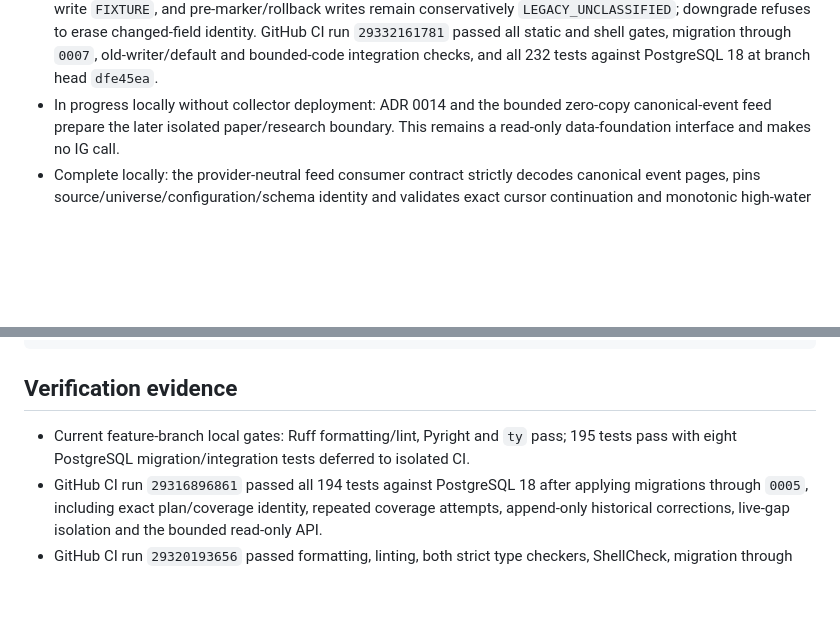
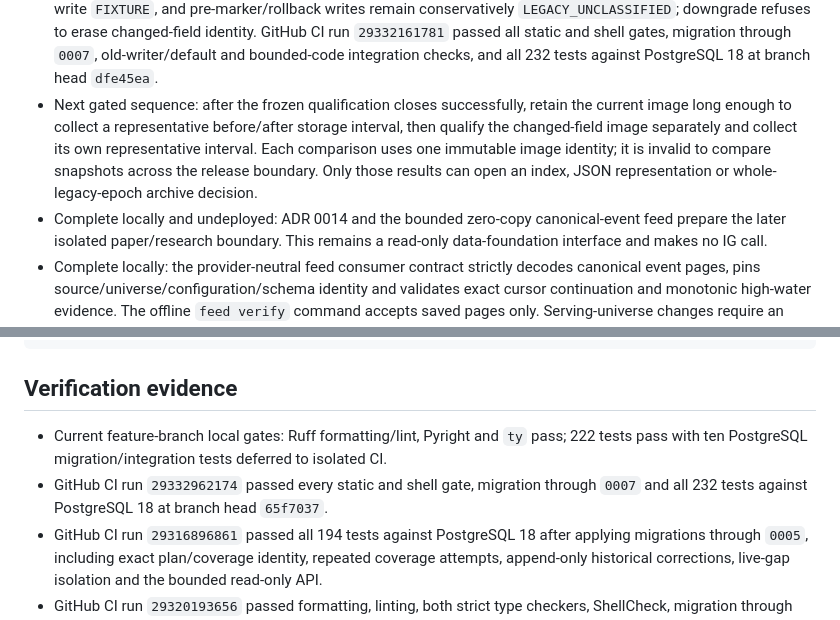
Before and after one commit to quarrel/q-trad, a Markdown page: PLAN.md, 2 parts joined by grey strips. GitHub-like rendering; blank space fills up the shorter version.

```diff
--- a/PLAN.md
+++ b/PLAN.md
@@ -127,7 +127,12 @@ Implementation status:
   `LEGACY_UNCLASSIFIED`; downgrade refuses to erase changed-field identity. GitHub CI run
   `29332161781` passed all static and shell gates, migration through `0007`, old-writer/default and
   bounded-code integration checks, and all 232 tests against PostgreSQL 18 at branch head `dfe45ea`.
-- In progress locally without collector deployment: ADR 0014 and the bounded zero-copy
+- Next gated sequence: after the frozen qualification closes successfully, retain the current image
+  long enough to collect a representative before/after storage interval, then qualify the
+  changed-field image separately and collect its own representative interval. Each comparison uses
+  one immutable image identity; it is invalid to compare snapshots across the release boundary.
+  Only those results can open an index, JSON representation or whole-legacy-epoch archive decision.
+- Complete locally and undeployed: ADR 0014 and the bounded zero-copy
   canonical-event feed prepare the later isolated paper/research boundary. This remains a
   read-only data-foundation interface and makes no IG call.
 - Complete locally: the provider-neutral feed consumer contract strictly decodes canonical event
@@ -284,7 +289,9 @@ python -m qtrad api
 ## Verification evidence
 
 - Current feature-branch local gates: Ruff formatting/lint, Pyright and `ty` pass;
-  195 tests pass with eight PostgreSQL migration/integration tests deferred to isolated CI.
+  222 tests pass with ten PostgreSQL migration/integration tests deferred to isolated CI.
+- GitHub CI run `29332962174` passed every static and shell gate, migration through `0007` and all
+  232 tests against PostgreSQL 18 at branch head `65f7037`.
 - GitHub CI run `29316896861` passed all 194 tests against PostgreSQL 18 after applying
   migrations through `0005`, including exact plan/coverage identity, repeated coverage attempts,
   append-only historical corrections, live-gap isolation and the bounded read-only API.
```
Also changed, not shown: docs/CAPTURE_STORAGE_AUDIT.md (+22 -0 lines), docs/STATUS.md (+8 -0 lines).
